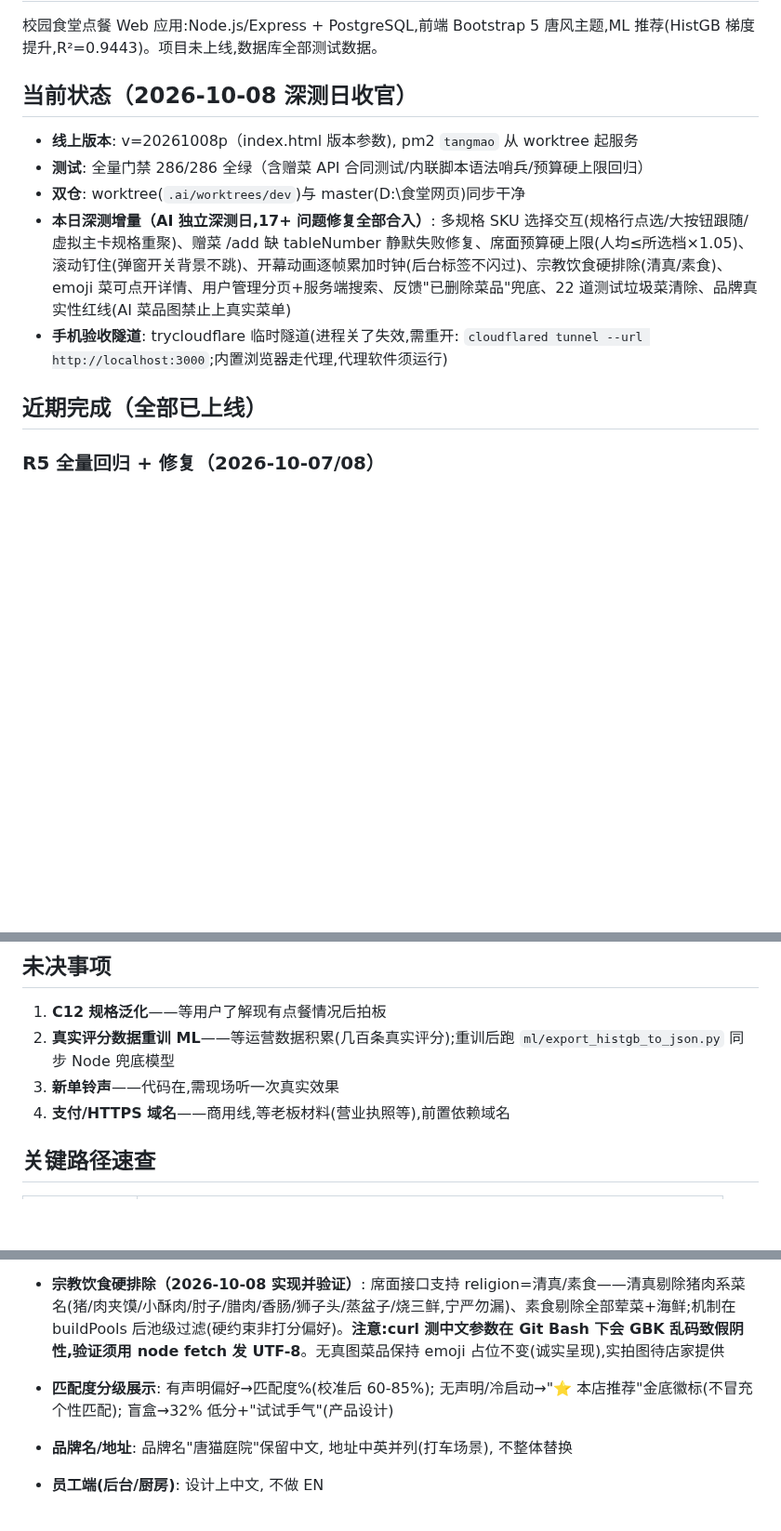
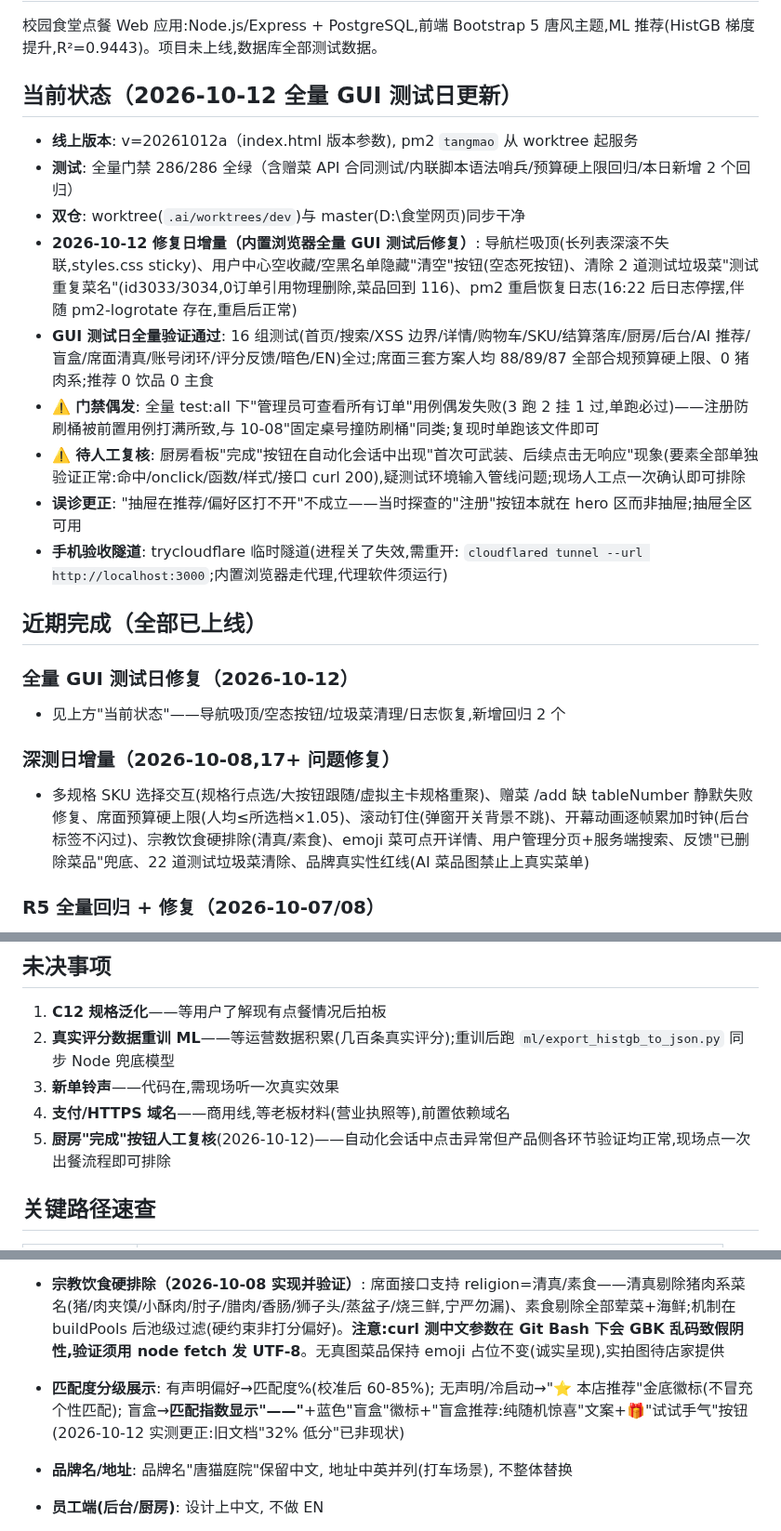
Before and after one commit to ZeCatiX/tangmao-canteen, a Markdown page: docs/交接-2026-10-08.md, 3 parts joined by grey strips. Shown at 93% size. GitHub-like rendering; blank space fills up the shorter version.

Commit message:
文档: GUI测试日收官——v=20261012a/修复三连与门禁286记录/盲盒语义实测更正/误诊更正入册/待人工复核入未决

```diff
--- a/docs/交接-2026-10-08.md
+++ b/docs/交接-2026-10-08.md
@@ -6,15 +6,25 @@
 
 校园食堂点餐 Web 应用:Node.js/Express + PostgreSQL,前端 Bootstrap 5 唐风主题,ML 推荐(HistGB 梯度提升,R²=0.9443)。项目未上线,数据库全部测试数据。
 
-## 当前状态（2026-10-08 深测日收官）
+## 当前状态（2026-10-12 全量 GUI 测试日更新）
 
-- **线上版本**: v=20261008p（index.html 版本参数), pm2 `tangmao` 从 worktree 起服务
-- **测试**: 全量门禁 286/286 全绿（含赠菜 API 合同测试/内联脚本语法哨兵/预算硬上限回归）
+- **线上版本**: v=20261012a（index.html 版本参数), pm2 `tangmao` 从 worktree 起服务
+- **测试**: 全量门禁 286/286 全绿（含赠菜 API 合同测试/内联脚本语法哨兵/预算硬上限回归/本日新增 2 个回归）
 - **双仓**: worktree(`.ai/worktrees/dev`)与 master(D:\食堂网页)同步干净
-- **本日深测增量（AI 独立深测日,17+ 问题修复全部合入）**: 多规格 SKU 选择交互(规格行点选/大按钮跟随/虚拟主卡规格重聚)、赠菜 /add 缺 tableNumber 静默失败修复、席面预算硬上限(人均≤所选档×1.05)、滚动钉住(弹窗开关背景不跳)、开幕动画逐帧累加时钟(后台标签不闪过)、宗教饮食硬排除(清真/素食)、emoji 菜可点开详情、用户管理分页+服务端搜索、反馈"已删除菜品"兜底、22 道测试垃圾菜清除、品牌真实性红线(AI 菜品图禁止上真实菜单)
+- **2026-10-12 修复日增量（内置浏览器全量 GUI 测试后修复）**: 导航栏吸顶(长列表深滚不失联,styles.css sticky)、用户中心空收藏/空黑名单隐藏"清空"按钮(空态死按钮)、清除 2 道测试垃圾菜"测试重复菜名"(id3033/3034,0订单引用物理删除,菜品回到 116)、pm2 重启恢复日志(16:22 后日志停摆,伴随 pm2-logrotate 存在,重启后正常)
+- **GUI 测试日全量验证通过**: 16 组测试(首页/搜索/XSS 边界/详情/购物车/SKU/结算落库/厨房/后台/AI 推荐/盲盒/席面清真/账号闭环/评分反馈/暗色/EN)全过;席面三套方案人均 88/89/87 全部合规预算硬上限、0 猪肉系;推荐 0 饮品 0 主食
+- **⚠️ 门禁偶发**: 全量 test:all 下"管理员可查看所有订单"用例偶发失败(3 跑 2 挂 1 过,单跑必过)——注册防刷桶被前置用例打满所致,与 10-08"固定桌号撞防刷桶"同类;复现时单跑该文件即可
+- **⚠️ 待人工复核**: 厨房看板"完成"按钮在自动化会话中出现"首次可武装、后续点击无响应"现象(要素全部单独验证正常:命中/onclick/函数/样式/接口 curl 200),疑测试环境输入管线问题;现场人工点一次确认即可排除
+- **误诊更正**: "抽屉在推荐/偏好区打不开"不成立——当时探查的"注册"按钮本就在 hero 区而非抽屉;抽屉全区可用
 - **手机验收隧道**: trycloudflare 临时隧道(进程关了失效,需重开: `cloudflared tunnel --url http://localhost:3000`;内置浏览器走代理,代理软件须运行)
 
 ## 近期完成（全部已上线）
+
+### 全量 GUI 测试日修复（2026-10-12）
+- 见上方"当前状态"——导航吸顶/空态按钮/垃圾菜清理/日志恢复,新增回归 2 个
+
+### 深测日增量（2026-10-08,17+ 问题修复）
+- 多规格 SKU 选择交互(规格行点选/大按钮跟随/虚拟主卡规格重聚)、赠菜 /add 缺 tableNumber 静默失败修复、席面预算硬上限(人均≤所选档×1.05)、滚动钉住(弹窗开关背景不跳)、开幕动画逐帧累加时钟(后台标签不闪过)、宗教饮食硬排除(清真/素食)、emoji 菜可点开详情、用户管理分页+服务端搜索、反馈"已删除菜品"兜底、22 道测试垃圾菜清除、品牌真实性红线(AI 菜品图禁止上真实菜单)
 
 ### R5 全量回归 + 修复（2026-10-07/08）
 - 幂等去重时区错位修复(10 秒窗口误判,同分根因)
@@ -48,6 +58,7 @@
 2. **真实评分数据重训 ML**——等运营数据积累(几百条真实评分);重训后跑 `ml/export_histgb_to_json.py` 同步 Node 兜底模型
 3. **新单铃声**——代码在,需现场听一次真实效果
 4. **支付/HTTPS 域名**——商用线,等老板材料(营业执照等),前置依赖域名
+5. **厨房"完成"按钮人工复核**(2026-10-12)——自动化会话中点击异常但产品侧各环节验证均正常,现场点一次出餐流程即可排除
 
 ## 关键路径速查
 
@@ -72,7 +83,7 @@
 - **交互审计（2026-10-08,LayoutObserver 仪器化）**: 菜单搜索/筛选/复位/详情开关/弹窗加购/购物车增删改/区块切换/暗色/EN 全旅程实测——滚动跳变 0(钉住修复后)、非预期位移 0;唯一登记项=弹窗内加购触发菜单全量重绘(0.162 布局位移,弹窗遮挡后可见轻微闪烁),属渲染性能优化项非缺陷,根治=加购只更新受影响卡片的数量控件而非重绘全表(中等重构)。
 - **🚫 品牌真实性红线（2026-10-08 用户指正,永久有效）**: **禁止给真实在售菜品配 AI 生成图**——AI 图与实际出品不符即虚假宣传,损害品牌信任(曾生成 4 张 AI 菜品图挂上菜单,被用户当即叫停下架)。无真图菜品保持 emoji 占位/无图状态(诚实);实拍图唯一合规来源=**餐厅实拍**(向店家要照片,经管理后台上传);AI 生成的菜品图只能用于内部参考或与真实照片无关的装饰位。22 道测试垃圾菜已物理删除(0 订单引用)
 - **宗教饮食硬排除（2026-10-08 实现并验证）**: 席面接口支持 religion=清真/素食——清真剔除猪肉系菜名(猪/肉夹馍/小酥肉/肘子/腊肉/香肠/狮子头/蒸盆子/烧三鲜,宁严勿漏)、素食剔除全部荤菜+海鲜;机制在 buildPools 后池级过滤(硬约束非打分偏好)。**注意:curl 测中文参数在 Git Bash 下会 GBK 乱码致假阴性,验证须用 node fetch 发 UTF-8**。无真图菜品保持 emoji 占位不变(诚实呈现),实拍图待店家提供
-- **匹配度分级展示**: 有声明偏好→匹配度%(校准后 60-85%); 无声明/冷启动→"⭐ 本店推荐"金底徽标(不冒充个性匹配); 盲盒→32% 低分+"试试手气"(产品设计)
+- **匹配度分级展示**: 有声明偏好→匹配度%(校准后 60-85%); 无声明/冷启动→"⭐ 本店推荐"金底徽标(不冒充个性匹配); 盲盒→**匹配指数显示"——"**+蓝色"盲盒"徽标+"盲盒推荐:纯随机惊喜"文案+🎁"试试手气"按钮(2026-10-12 实测更正:旧文档"32% 低分"已非现状)
 - **品牌名/地址**: 品牌名"唐猫庭院"保留中文, 地址中英并列(打车场景), 不整体替换
 - **员工端(后台/厨房)**: 设计上中文, 不做 EN
 - **worker 编码**: "无/无所谓"编码为 0 档与训练分布一致, 不改为中性值(会 OOD)
```
